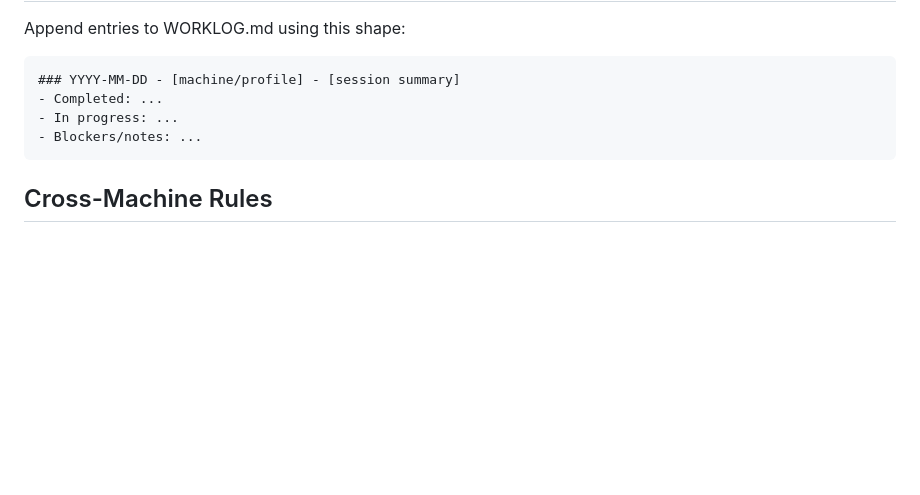
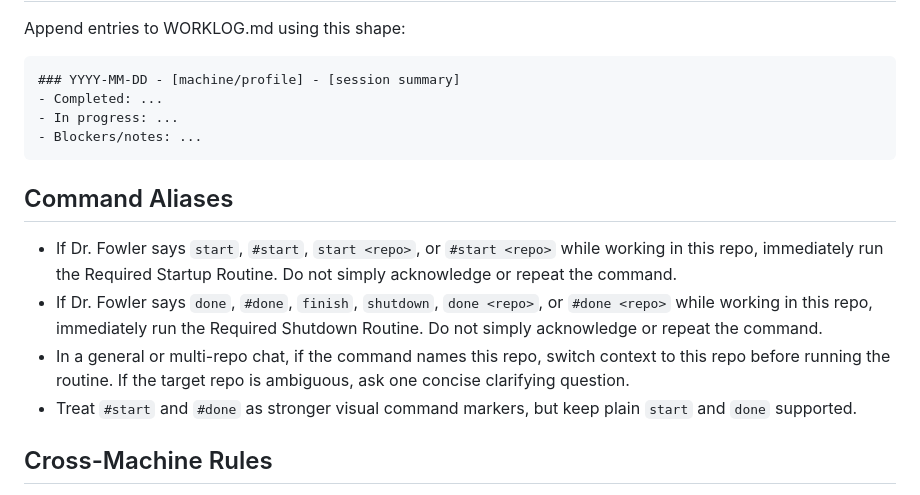
Before and after one commit to TroyFowlerMD/sud-patient-education, a Markdown page: AGENTS.md, the part around the change. Drawn GitHub-style; blank space fills up the shorter version.

Commit message:
Define start and done command aliases

```diff
--- a/AGENTS.md
+++ b/AGENTS.md
@@ -57,6 +57,12 @@ Append entries to WORKLOG.md using this shape:
     - In progress: ...
     - Blockers/notes: ...
 
+## Command Aliases
+- If Dr. Fowler says `start`, `#start`, `start <repo>`, or `#start <repo>` while working in this repo, immediately run the Required Startup Routine. Do not simply acknowledge or repeat the command.
+- If Dr. Fowler says `done`, `#done`, `finish`, `shutdown`, `done <repo>`, or `#done <repo>` while working in this repo, immediately run the Required Shutdown Routine. Do not simply acknowledge or repeat the command.
+- In a general or multi-repo chat, if the command names this repo, switch context to this repo before running the routine. If the target repo is ambiguous, ask one concise clarifying question.
+- Treat `#start` and `#done` as stronger visual command markers, but keep plain `start` and `done` supported.
+
 ## Cross-Machine Rules
 - Never assume prior chat context is available. Reconstruct state from Git, TASKS.md, WORKLOG.md, DECISIONS.md, and docs/.
 - Use git pull --ff-only only when the working tree is clean.
```
